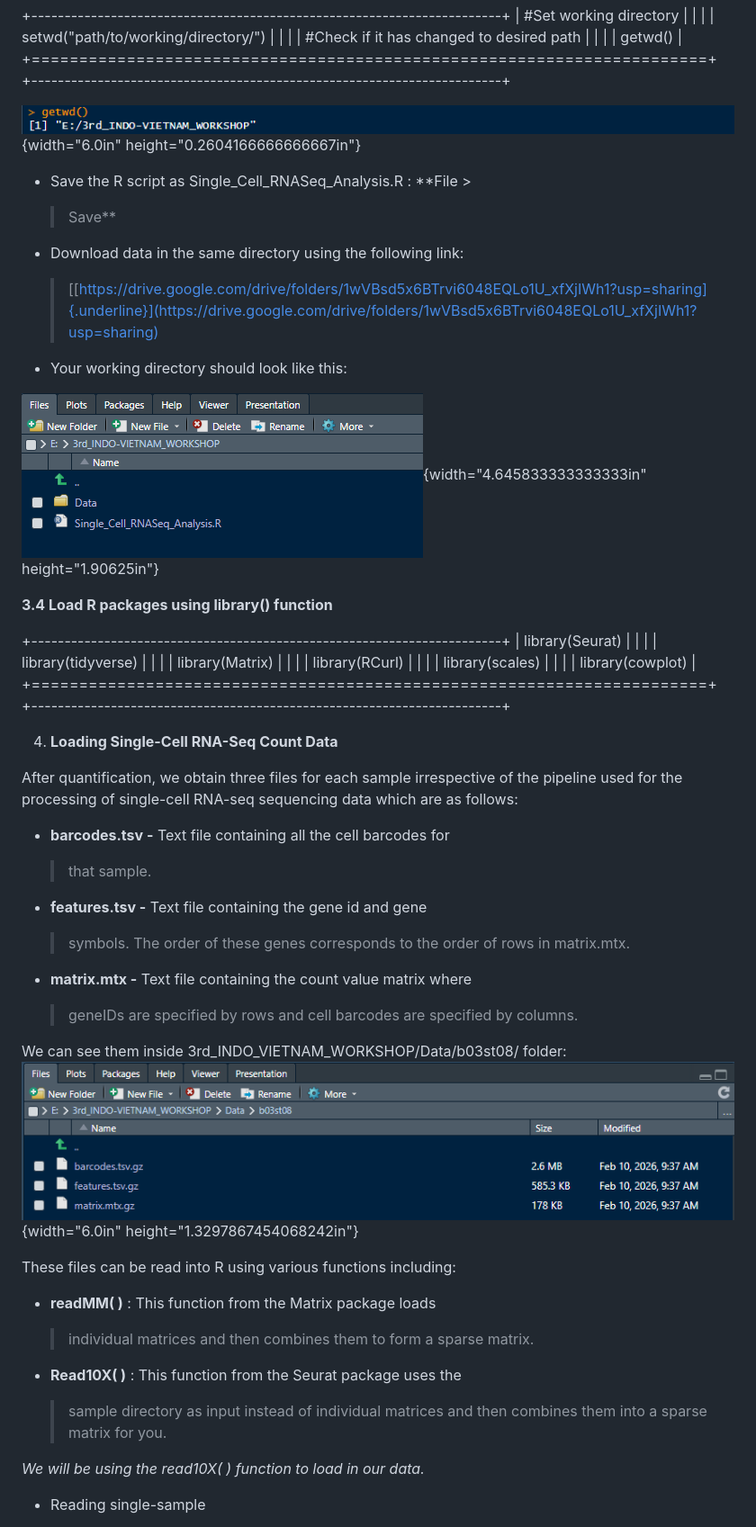
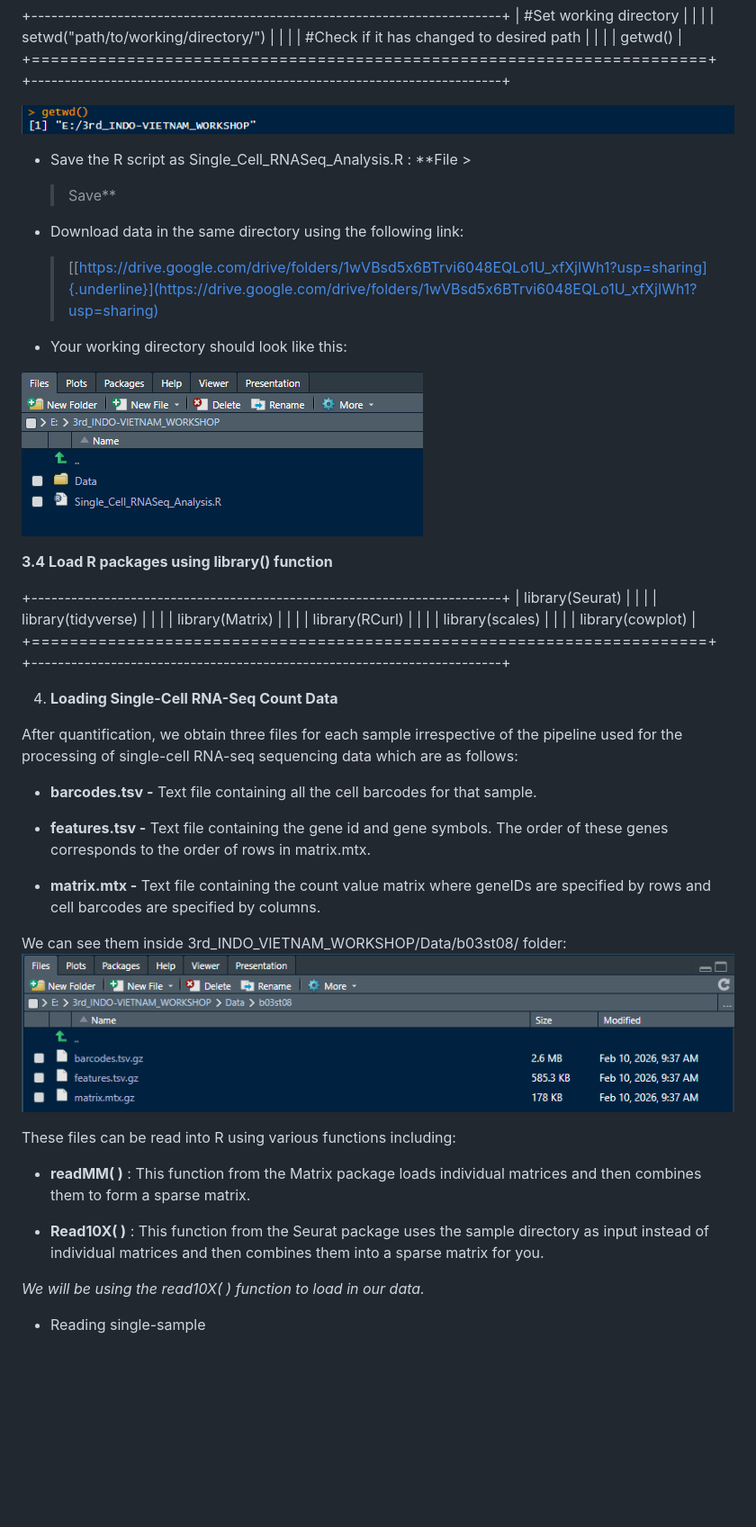
Before and after one commit to INGEN-HOPE/3rd_Indo-Vietnam_Workshop.github.io, a Markdown page: Module_5_Single_cell_RNASeq_Analysis.md, the part around one of its changes. Shown at 90% size. Drawn GitHub-style; blank space fills up the shorter version.

```diff
--- a/Module_5_Single_cell_RNASeq_Analysis.md
+++ b/Module_5_Single_cell_RNASeq_Analysis.md
@@ -85,8 +85,7 @@ Open RStudio and install the following packages listed below one by one.
 +=======================================================================+
 +-----------------------------------------------------------------------+
 
-![](images/media/image12.png){width="6.0in"
-height="0.2604166666666667in"}
+![](images/media/image12.png)
 
 -   Save the R script as Single_Cell_RNASeq_Analysis.R : **File \>
     > Save**
@@ -96,8 +95,7 @@ height="0.2604166666666667in"}
 
 -   Your working directory should look like this:
 
-![](images/media/image1.png){width="4.645833333333333in"
-height="1.90625in"}
+![](images/media/image1.png)
 
 **3.4 Load R packages using library() function**
 
@@ -122,30 +120,20 @@ After quantification, we obtain three files for each sample irrespective
 of the pipeline used for the processing of single-cell RNA-seq
 sequencing data which are as follows:
 
--   **barcodes.tsv -** Text file containing all the cell barcodes for
-    > that sample.
+-   **barcodes.tsv -** Text file containing all the cell barcodes for that sample.
 
--   **features.tsv -** Text file containing the gene id and gene
-    > symbols. The order of these genes corresponds to the order of rows
-    > in matrix.mtx.
+-   **features.tsv -** Text file containing the gene id and gene symbols. The order of these genes corresponds to the order of rows in matrix.mtx.
 
--   **matrix.mtx -** Text file containing the count value matrix where
-    > geneIDs are specified by rows and cell barcodes are specified by
-    > columns.
+-   **matrix.mtx -** Text file containing the count value matrix where geneIDs are specified by rows and cell barcodes are specified by columns.
 
 We can see them inside 3rd_INDO_VIETNAM_WORKSHOP/Data/b03st08/
-folder:![](images/media/image4.png){width="6.0in"
-height="1.3297867454068242in"}
+folder:![](images/media/image4.png)
 
 These files can be read into R using various functions including:
 
--   **readMM( )** : This function from the Matrix package loads
-    > individual matrices and then combines them to form a sparse
-    > matrix.
+-   **readMM( )** : This function from the Matrix package loads individual matrices and then combines them to form a sparse matrix.
 
--   **Read10X( )** : This function from the Seurat package uses the
-    > sample directory as input instead of individual matrices and then
-    > combines them into a sparse matrix for you.
+-   **Read10X( )** : This function from the Seurat package uses the sample directory as input instead of individual matrices and then combines them into a sparse matrix for you.
 
 *We will be using the read10X( ) function to load in our data.*
 
```
Also changed, not shown: other parts of Module_5_Single_cell_RNASeq_Analysis.md (+20 -41 lines).
